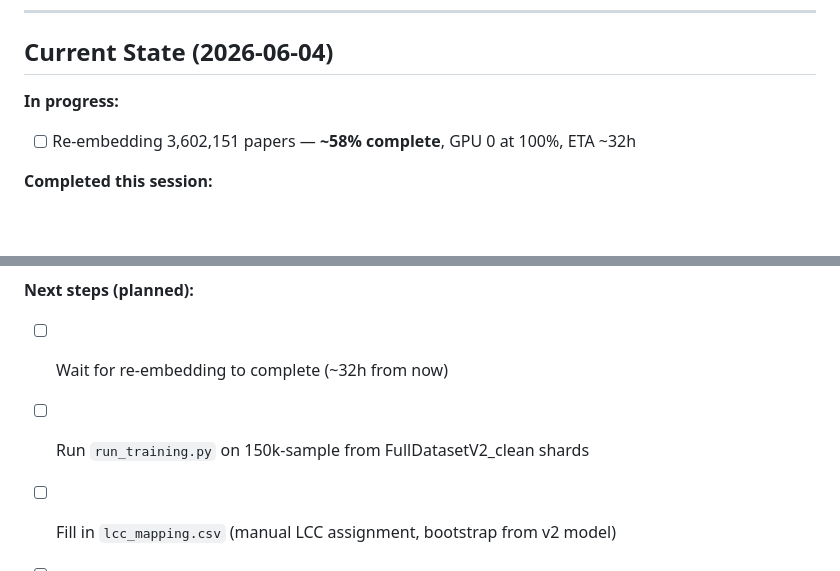
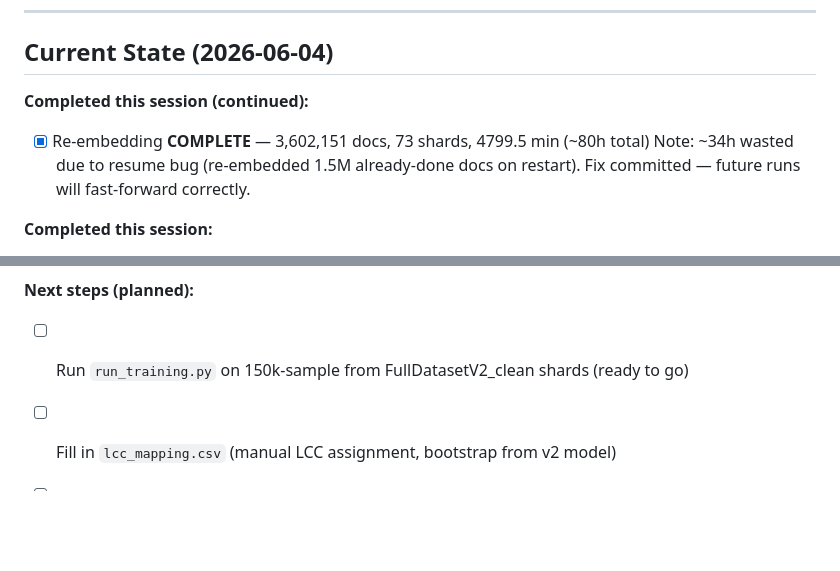
Before and after one commit to pippodima/ciniiClassification, a Markdown page: PROJECT_DIARY.md, 2 parts joined by grey strips. Rendered like a GitHub page; blank space fills up the shorter version.

Commit message:
Diary: mark embedding complete (3.6M docs, 73 shards, 80h)

```diff
--- a/PROJECT_DIARY.md
+++ b/PROJECT_DIARY.md
@@ -865,8 +865,10 @@ research when no labeled data exists.
 
 ## Current State (2026-06-04)
 
-**In progress:**
-- [ ] Re-embedding 3,602,151 papers — **~58% complete**, GPU 0 at 100%, ETA ~32h
+**Completed this session (continued):**
+- [x] Re-embedding **COMPLETE** — 3,602,151 docs, 73 shards, 4799.5 min (~80h total)
+      Note: ~34h wasted due to resume bug (re-embedded 1.5M already-done docs on restart).
+      Fix committed — future runs will fast-forward correctly.
 
 **Completed this session:**
 - [x] Crashproof server pipeline `run_server.py`
@@ -880,8 +882,7 @@ research when no labeled data exists.
 - [x] Multiple robustness fixes: chunked parquet loading, atomic writes, streaming reports
 
 **Next steps (planned):**
-- [ ] Wait for re-embedding to complete (~32h from now)
-- [ ] Run `run_training.py` on 150k-sample from FullDatasetV2_clean shards
+- [ ] Run `run_training.py` on 150k-sample from FullDatasetV2_clean shards (ready to go)
 - [ ] Fill in `lcc_mapping.csv` (manual LCC assignment, bootstrap from v2 model)
 - [ ] Train new model (v3) with broader class coverage
 - [ ] Run `11_classify.py` on all 73 shards with new model
```
